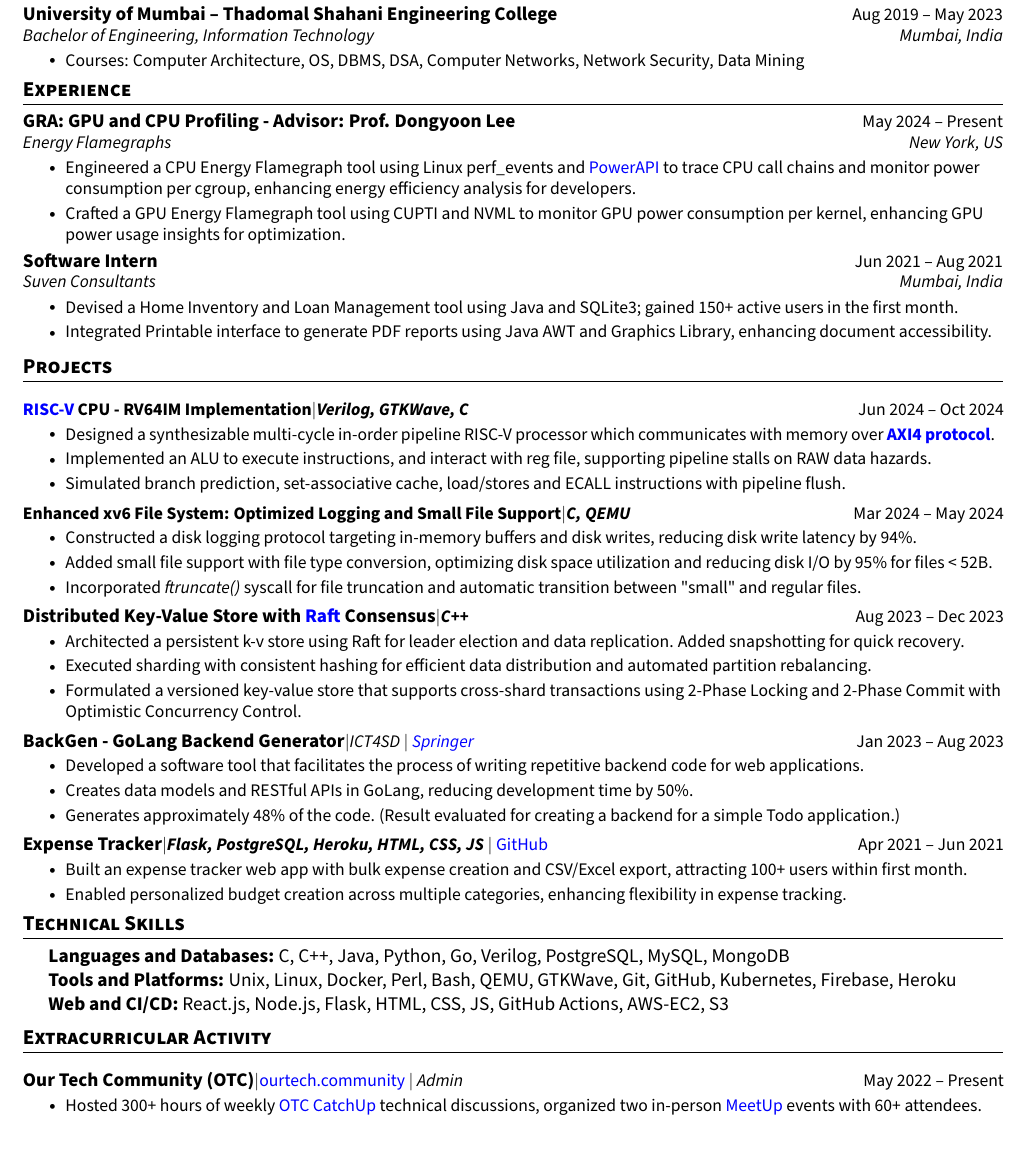
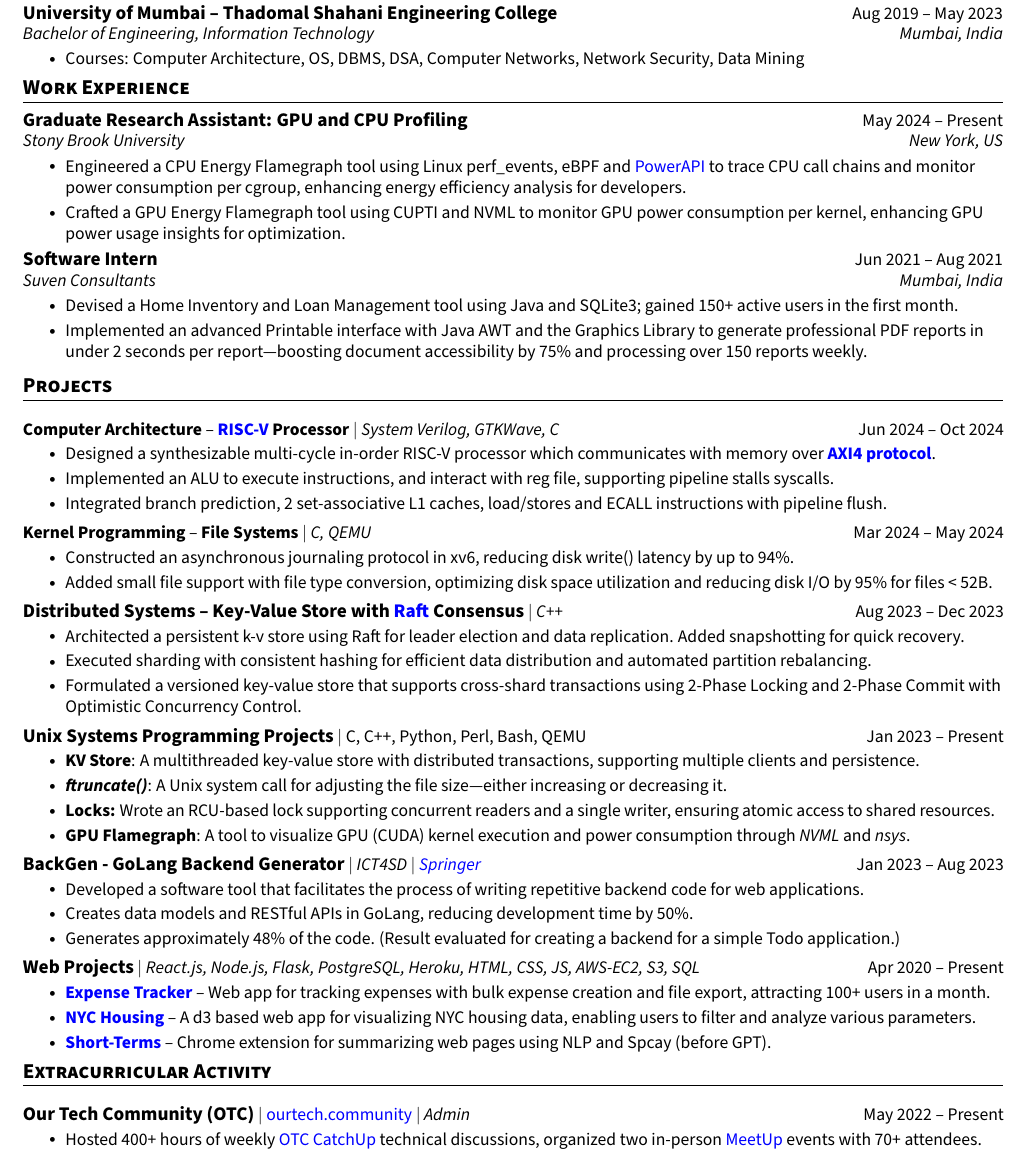
Before and after one commit to PranavDani/Resume, a LaTeX CV (resume.tex): part of the page, cut so that both start at the same text. Compiled offline with pdfLaTeX.

Commit message:
🛠️ update: experimenting changes

```diff
--- a/resume.tex
+++ b/resume.tex
@@ -56,7 +56,7 @@
 \addtolength{\oddsidemargin}{-0.6in}
 \addtolength{\evensidemargin}{-0.5in}
 \addtolength{\textwidth}{1.19in}
-\addtolength{\topmargin}{-.4in}
+\addtolength{\topmargin}{-.6in}
 \addtolength{\textheight}{1.4in}
 \setlength{\footskip}{4.08003pt}
 
@@ -169,16 +169,16 @@
 \vspace{-18pt}
 
 %-----------EXPERIENCE-----------
-\section{Experience}
+\section{Work Experience}
 \resumeSubHeadingListStart
 % \vspace{-2pt}
 
 \resumeSubheading
-{GRA: GPU and CPU Profiling - Advisor: Prof. Dongyoon Lee}{May 2024 -- Present}
-{Energy Flamegraphs}{New York, US}
+{Graduate Research Assistant: GPU and CPU Profiling}{May 2024 -- Present}
+{Stony Brook University}{New York, US}
 \resumeItemListStart
 \resumeItem{
-  Engineered a CPU Energy Flamegraph tool using Linux perf\_events and \href{https://powerapi.org/}{PowerAPI} to trace CPU call chains and monitor power consumption per cgroup, enhancing energy efficiency analysis for developers.
+  Engineered a CPU Energy Flamegraph tool using Linux perf\_events, eBPF and \href{https://powerapi.org/}{PowerAPI} to trace CPU call chains and monitor power consumption per cgroup, enhancing energy efficiency analysis for developers.
 }
 % Developed an Energy Flamegraph tool using Linux perf\_events and modifying PowerAPI to trace CPU call chains and monitor power consumption per cgroup. This tool generates both CPU and energy flamegraphs from the same execution trace.
 \resumeItem{
@@ -193,10 +193,20 @@
 {Suven Consultants}{Mumbai, India}
 \resumeItemListStart
 \resumeItem{Devised a Home Inventory and Loan Management tool using Java and SQLite3; gained 150+ active users in the first month.}
-\resumeItem{Integrated Printable interface to generate PDF reports using Java AWT and Graphics Library, enhancing document accessibility.}
+\resumeItem{Implemented an advanced Printable interface with Java AWT and the Graphics Library to generate professional PDF reports in under 2 seconds per report—boosting document accessibility by 75\% and processing over 150 reports weekly.}
 \resumeItemListEnd
 \vspace{-3pt}
 \resumeSubHeadingListEnd
+% \vspace{-18pt}
+
+%-----------SKILLS-----------
+
+% \section{Technical Skills}
+% \begin{itemize}[leftmargin=0.2in, label={}]
+%   \item \textbf{Languages and Databases:} C, C++, Java, Python, Go, System Verilog, PostgreSQL, MySQL, MongoDB\\
+%         \textbf{Tools and Platforms:} Unix, Linux, Docker, Perl, Bash, QEMU, GTKWave, Git, GitHub, Kubernetes, Firebase, Heroku\\
+%         \textbf{Web and CI/CD:} React.js, Node.js, Flask, HTML, CSS, JS, GitHub Actions, AWS-EC2, S3
+% \end{itemize}
 % \vspace{-18pt}
 
 %-----------PROJECTS-----------
@@ -205,32 +215,29 @@
 \resumeSubHeadingListStart
 
 \resumeProjectHeading
-{\textbf{\href{https://riscv.org/wp-content/uploads/2017/05/riscv-spec-v2.2.pdf}{RISC-V} CPU - RV64IM Implementation}\hspace{0pt}$|$\hspace{0pt}\emph{\textbf{Verilog, GTKWave, C}}}{Jun 2024 -- Oct 2024}
+{\textbf{Computer Architecture} -- \textbf{\href{https://riscv.org/wp-content/uploads/2017/05/riscv-spec-v2.2.pdf}{RISC-V} Processor} $|$ \emph{System Verilog, GTKWave, C}}{Jun 2024 -- Oct 2024}
 \resumeItemListStart
-\resumeItem{Designed a synthesizable multi-cycle in-order pipeline RISC-V processor which communicates with memory over \href{https://developer.arm.com/documentation/ihi0022/latest}{\textbf{AXI4 protocol}}.}
-\resumeItem{Implemented an ALU to execute instructions, and interact with reg file, supporting pipeline stalls on RAW data hazards.}
-\resumeItem{Simulated branch prediction, set-associative cache, load/stores and ECALL instructions with pipeline flush.}
+\resumeItem{Designed a synthesizable multi-cycle in-order RISC-V processor which communicates with memory over \href{https://developer.arm.com/documentation/ihi0022/latest}{\textbf{AXI4 protocol}}.}
+\resumeItem{Implemented an ALU to execute instructions, and interact with reg file, supporting pipeline stalls syscalls.}
+\resumeItem{Integrated branch prediction, 2 set-associative L1 caches, load/stores and ECALL instructions with pipeline flush.}
 \resumeItemListEnd
 \vspace{-17pt}
 
 \resumeProjectHeading
-{\textbf{Enhanced xv6 File System: Optimized Logging and Small File Support}\hspace{0pt}$|$\hspace{0pt}\emph{\textbf{C, QEMU}}}{Mar 2024 -- May 2024}
+{\textbf{Kernel Programming} -- \textbf{File Systems} $|$ \emph{C, QEMU}}{Mar 2024 -- May 2024}
 \resumeItemListStart
 \resumeItem{
-  Constructed a disk logging protocol targeting in-memory buffers and disk writes, reducing disk write latency by 94\%.
+  Constructed an asynchronous journaling protocol in xv6, reducing disk write() latency by up to 94\%.
 }
 % Developed an asynchronous disk logging protocol for \href{https://pdos.csail.mit.edu/6.828/2012/xv6.html}{\textbf{xv6}}, optimizing write efficiency by caching writes and writing to disk when writing, achieving a 94\% reduction in write latency.
 \resumeItem{
-  Added small file support with file type conversion, optimizing disk space utilization and reducing disk I/O by 95\% for files < 52B.
-}
-\resumeItem{
-  Incorporated \textit{ftruncate()} syscall for file truncation and automatic transition between "small" and regular files.
+  Added small file support with file type conversion, optimizing disk space utilization and reducing disk I/O by 95\% for files \textless{} 52B.
 }
 \resumeItemListEnd
 \vspace{-17pt}
 
 \resumeProjectHeading
-{\textbf{\normalsize{Distributed Key-Value Store with \href{https://raft.github.io/raft.pdf}{Raft} Consensus}}\hspace{0pt}$|$\hspace{0pt}\emph{\textbf{C++}}}{Aug 2023 -- Dec 2023}
+{\textbf{\normalsize{Distributed Systems -- Key-Value Store with \href{https://raft.github.io/raft.pdf}{Raft} Consensus}} $|$ \emph{C++}}{Aug 2023 -- Dec 2023}
 \resumeItemListStart
 \resumeItem{Architected a persistent k-v store using Raft for leader election and data replication. Added snapshotting for quick recovery.}
 % Created a persistent linearizable key-value store using the Raft consensus algorithm for leader election and data replication in an asynchronous environment. Implemented log compaction with Snapshots.
@@ -241,7 +248,19 @@
 \vspace{-17pt}
 
 \resumeProjectHeading
-{\textbf{\normalsize{BackGen - GoLang Backend Generator}}\hspace{0pt}$|$\hspace{0pt}\emph{ICT4SD $|$ \href{https://link.springer.com/chapter/10.1007/978-981-99-6568-7_34}{Springer}}}{Jan 2023 -- Aug 2023}
+{\textbf{\normalsize{Unix Systems Programming Projects}} $|$ C, C++, Python, Perl, Bash, QEMU}{Jan 2023 -- Present}
+\resumeItemListStart
+\resumeItem{\textbf{KV Store}: A multithreaded key-value store with distributed transactions, supporting multiple clients and persistence.}
+\resumeItem{
+  \textbf{\textit{ftruncate()}}: A Unix system call for adjusting the file size—either increasing or decreasing it.
+}
+\resumeItem{\textbf{Locks:} Wrote an RCU-based lock supporting concurrent readers and a single writer, ensuring atomic access to shared resources.}
+\resumeItem{\textbf{GPU Flamegraph}: A tool to visualize GPU (CUDA) kernel execution and power consumption through \textit{NVML} and \textit{nsys}.}
+\resumeItemListEnd
+\vspace{-17pt}
+
+\resumeProjectHeading
+{\textbf{\normalsize{BackGen - GoLang Backend Generator}} $|$ \emph{ICT4SD $|$ \href{https://link.springer.com/chapter/10.1007/978-981-99-6568-7_34}{Springer}}}{Jan 2023 -- Aug 2023}
 \resumeItemListStart
 \resumeItem{Developed a software tool that facilitates the process of writing repetitive backend code for web applications.}
 \resumeItem{Creates data models and RESTful APIs in GoLang, reducing development time by 50\%.}
@@ -250,24 +269,23 @@
 \vspace{-17pt}
 
 \resumeProjectHeading
-{\textbf{\normalsize{Expense Tracker}}\hspace{0pt}$|$\hspace{0pt}\emph{\textbf{Flask, PostgreSQL, Heroku, HTML, CSS, JS}} $|$ \href{https://github.com/PranavDani/Expense-Tracker}{GitHub}}{Apr 2021 -- Jun 2021}
+{\textbf{\normalsize{Web Projects}} $|$ \emph{React.js, Node.js, Flask, PostgreSQL, Heroku, HTML, CSS, JS, AWS-EC2, S3, SQL}}{Apr 2020 -- Present}
 \resumeItemListStart
-\resumeItem{Built an expense tracker web app with bulk expense creation and CSV/Excel export, attracting 100+ users within first month.
+\resumeItem{{\textbf{\href{https://github.com/PranavDani/Expense-Tracker}{Expense Tracker}} -- Web app for tracking expenses with bulk expense creation and file export, attracting 100+ users in a month.}
 }
-\resumeItem{Enabled personalized budget creation across multiple categories, enhancing flexibility in expense tracking.}
+\resumeItem{\textbf{\href{https://github.com/raunaqpahwa/cse564}{NYC Housing}} -- A d3 based web app for visualizing NYC housing data, enabling users to filter and analyze various parameters.}
+\resumeItem{\textbf{\href{https://github.com/PranavDani/short-terms}{Short-Terms}} -- Chrome extension for summarizing web pages using NLP and Spcay (before GPT).}
 \resumeItemListEnd
 
+% \resumeProjectHeading
+% {\textbf{\normalsize{Expense Tracker}} $|$ \emph{Flask, PostgreSQL, Heroku, HTML, CSS, JS} $|$ \href{https://github.com/PranavDani/Expense-Tracker}{GitHub}}{Apr 2021 -- Jun 2021}
+% \resumeItemListStart
+% \resumeItem{Built an expense tracker web app with bulk expense creation and CSV/Excel export, attracting 100+ users within first month.
+% }
+% \resumeItem{Enabled personalized budget creation across multiple categories, enhancing flexibility in expense tracking.}
+% \resumeItemListEnd
+
 \resumeSubHeadingListEnd
-\vspace{-18pt}
-
-%-----------SKILLS-----------
-
-\section{Technical Skills}
-\begin{itemize}[leftmargin=0.2in, label={}]
-  \item \textbf{Languages and Databases:} C, C++, Java, Python, Go, Verilog, PostgreSQL, MySQL, MongoDB\\
-        \textbf{Tools and Platforms:} Unix, Linux, Docker, Perl, Bash, QEMU, GTKWave, Git, GitHub, Kubernetes, Firebase, Heroku\\
-        \textbf{Web and CI/CD:} React.js, Node.js, Flask, HTML, CSS, JS, GitHub Actions, AWS-EC2, S3
-\end{itemize}
 \vspace{-18pt}
 
 %-----------EXTRACURRICULAR ACTIVITY-----------
@@ -275,9 +293,9 @@
 % \vspace{-7pt}
 \resumeSubHeadingListStart
 \resumeProjectHeading
-{\textbf{\normalsize{Our Tech Community (OTC)}}\hspace{0pt}$|$\hspace{0pt}\normalfont\href{https://ourtech.community}{ourtech.community} $|$ \emph{Admin}}{May 2022 -- Present}
+{\textbf{\normalsize{Our Tech Community (OTC)}} $|$ \normalfont\href{https://ourtech.community}{ourtech.community} $|$ \emph{Admin}}{May 2022 -- Present}
 \resumeItemListStart
-\resumeItem{Hosted 300+ hours of weekly \href{https://catchup.ourtech.community}{OTC CatchUp} technical discussions, organized two in-person \href{https://meetup.ourtech.community}{MeetUp} events with 60+ attendees.}
+\resumeItem{Hosted 400+ hours of weekly \href{https://catchup.ourtech.community}{OTC CatchUp} technical discussions, organized two in-person \href{https://meetup.ourtech.community}{MeetUp} events with 70+ attendees.}
 \resumeItemListEnd
 \vspace{-18pt}
 \resumeSubHeadingListEnd
```
Also changed, not shown: resume.tex (2 more changed lines).
